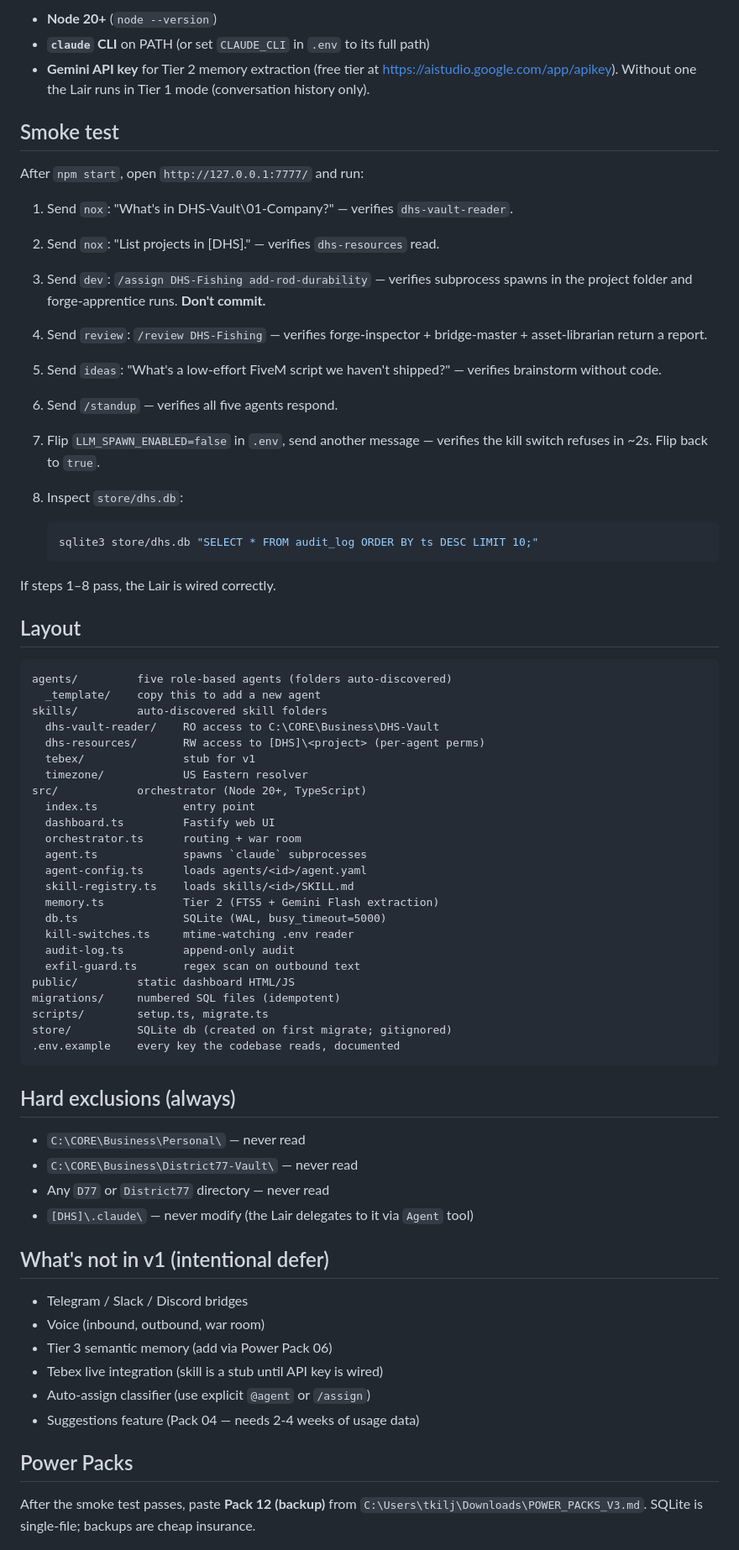
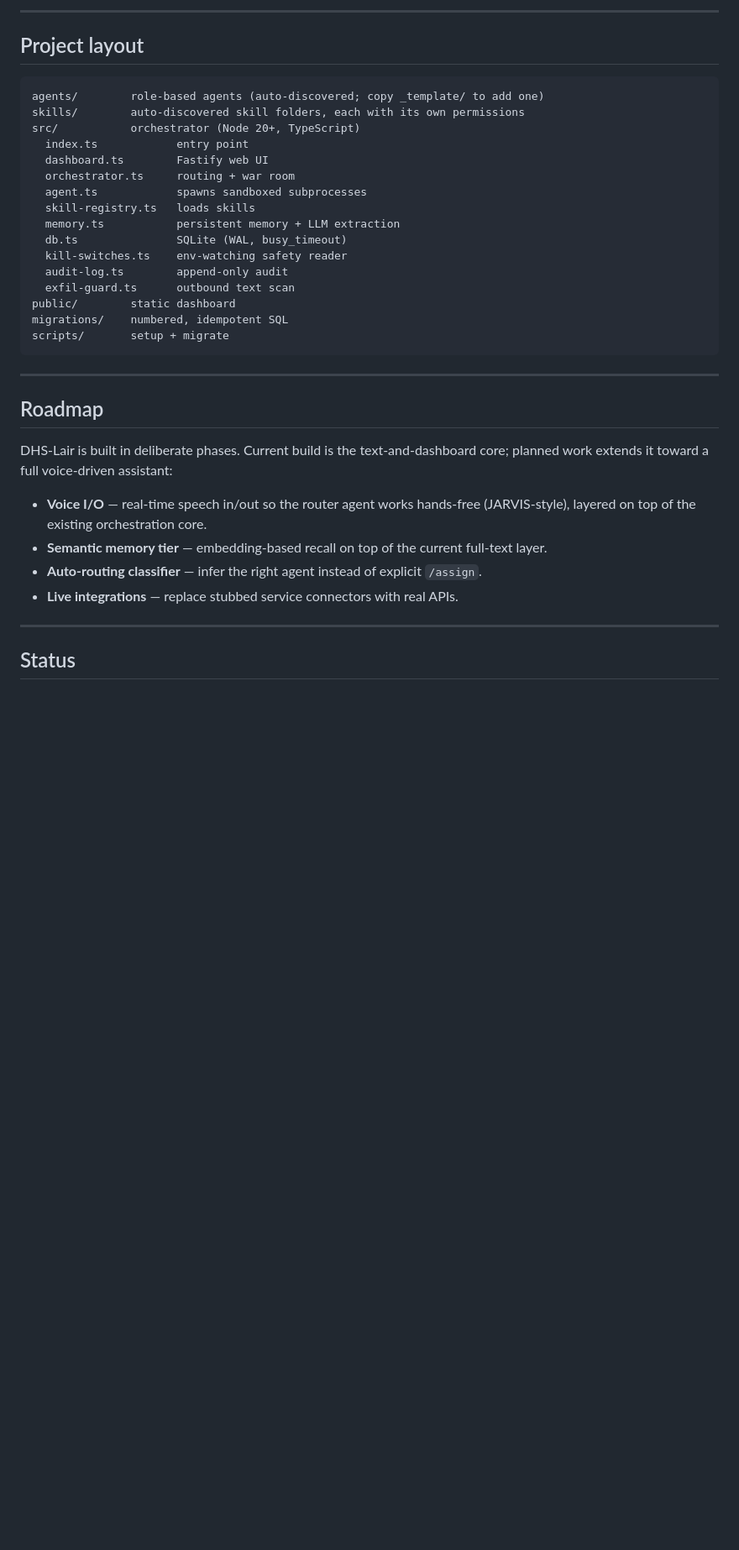
Before and after one commit to Tkiljoy/DHS-Lair, a Markdown page: README.md, the part around one of its changes. Shown at 84% size. Rendered like a GitHub page; blank space fills up the shorter version.

Commit message:
Revise README for clarity and updated setup steps
Updated project description and setup instructions in README.md.

````diff
--- a/README.md
+++ b/README.md
@@ -31,81 +74,39 @@ You'll need:
 
-- **Node 20+** (`node --version`)
-- **`claude` CLI** on PATH (or set `CLAUDE_CLI` in `.env` to its full path)
-- **Gemini API key** for Tier 2 memory extraction (free tier at
-  https://aistudio.google.com/app/apikey). Without one the Lair runs in
-  Tier 1 mode (conversation history only).
+---
 
-## Smoke test
-
-After `npm start`, open `http://127.0.0.1:7777/` and run:
-
-1. Send `nox`: "What's in DHS-Vault\01-Company\?" — verifies `dhs-vault-reader`.
-2. Send `nox`: "List projects in [DHS]." — verifies `dhs-resources` read.
-3. Send `dev`: `/assign DHS-Fishing add-rod-durability` — verifies subprocess
-   spawns in the project folder and forge-apprentice runs. **Don't commit.**
-4. Send `review`: `/review DHS-Fishing` — verifies forge-inspector +
-   bridge-master + asset-librarian return a report.
-5. Send `ideas`: "What's a low-effort FiveM script we haven't shipped?" —
-   verifies brainstorm without code.
-6. Send `/standup` — verifies all five agents respond.
-7. Flip `LLM_SPAWN_ENABLED=false` in `.env`, send another message —
-   verifies the kill switch refuses in ~2s. Flip back to `true`.
-8. Inspect `store/dhs.db`:
-
-   ```bash
-   sqlite3 store/dhs.db "SELECT * FROM audit_log ORDER BY ts DESC LIMIT 10;"
-   ```
-
-If steps 1–8 pass, the Lair is wired correctly.
-
-## Layout
+## Project layout
 
 ```
-agents/         five role-based agents (folders auto-discovered)
-  _template/    copy this to add a new agent
-skills/         auto-discovered skill folders
-  dhs-vault-reader/    RO access to C:\CORE\Business\DHS-Vault
-  dhs-resources/       RW access to [DHS]\<project> (per-agent perms)
-  tebex/               stub for v1
-  timezone/            US Eastern resolver
-src/            orchestrator (Node 20+, TypeScript)
-  index.ts             entry point
-  dashboard.ts         Fastify web UI
-  orchestrator.ts      routing + war room
-  agent.ts             spawns `claude` subprocesses
-  agent-config.ts      loads agents/<id>/agent.yaml
-  skill-registry.ts    loads skills/<id>/SKILL.md
-  memory.ts            Tier 2 (FTS5 + Gemini Flash extraction)
-  db.ts                SQLite (WAL, busy_timeout=5000)
-  kill-switches.ts     mtime-watching .env reader
-  audit-log.ts         append-only audit
-  exfil-guard.ts       regex scan on outbound text
-public/         static dashboard HTML/JS
-migrations/     numbered SQL files (idempotent)
-scripts/        setup.ts, migrate.ts
-store/          SQLite db (created on first migrate; gitignored)
-.env.example    every key the codebase reads, documented
+agents/        role-based agents (auto-discovered; copy _template/ to add one)
+skills/        auto-discovered skill folders, each with its own permissions
+src/           orchestrator (Node 20+, TypeScript)
+  index.ts            entry point
+  dashboard.ts        Fastify web UI
+  orchestrator.ts     routing + war room
+  agent.ts            spawns sandboxed subprocesses
+  skill-registry.ts   loads skills
+  memory.ts           persistent memory + LLM extraction
+  db.ts               SQLite (WAL, busy_timeout)
+  kill-switches.ts    env-watching safety reader
+  audit-log.ts        append-only audit
+  exfil-guard.ts      outbound text scan
+public/        static dashboard
+migrations/    numbered, idempotent SQL
+scripts/       setup + migrate
 ```
 
-## Hard exclusions (always)
+---
 
-- `C:\CORE\Business\Personal\` — never read
-- `C:\CORE\Business\District77-Vault\` — never read
-- Any `D77` or `District77` directory — never read
-- `[DHS]\.claude\` — never modify (the Lair delegates to it via `Agent` tool)
+## Roadmap
 
-## What's not in v1 (intentional defer)
+DHS-Lair is built in deliberate phases. Current build is the text-and-dashboard core; planned work extends it toward a full voice-driven assistant:
 
-- Telegram / Slack / Discord bridges
-- Voice (inbound, outbound, war room)
-- Tier 3 semantic memory (add via Power Pack 06)
-- Tebex live integration (skill is a stub until API key is wired)
-- Auto-assign classifier (use explicit `@agent` or `/assign`)
-- Suggestions feature (Pack 04 — needs 2-4 weeks of usage data)
+- **Voice I/O** — real-time speech in/out so the router agent works hands-free (JARVIS-style), layered on top of the existing orchestration core.
+- **Semantic memory tier** — embedding-based recall on top of the current full-text layer.
+- **Auto-routing classifier** — infer the right agent instead of explicit `/assign`.
+- **Live integrations** — replace stubbed service connectors with real APIs.
 
-## Power Packs
+---
 
-After the smoke test passes, paste **Pack 12 (backup)** from
-`C:\Users\tkilj\Downloads\POWER_PACKS_V3.md`. SQLite is single-file; backups
-are cheap insurance.
+## Status
 
````
Also changed, not shown: other parts of README.md (+59 -28 lines).
